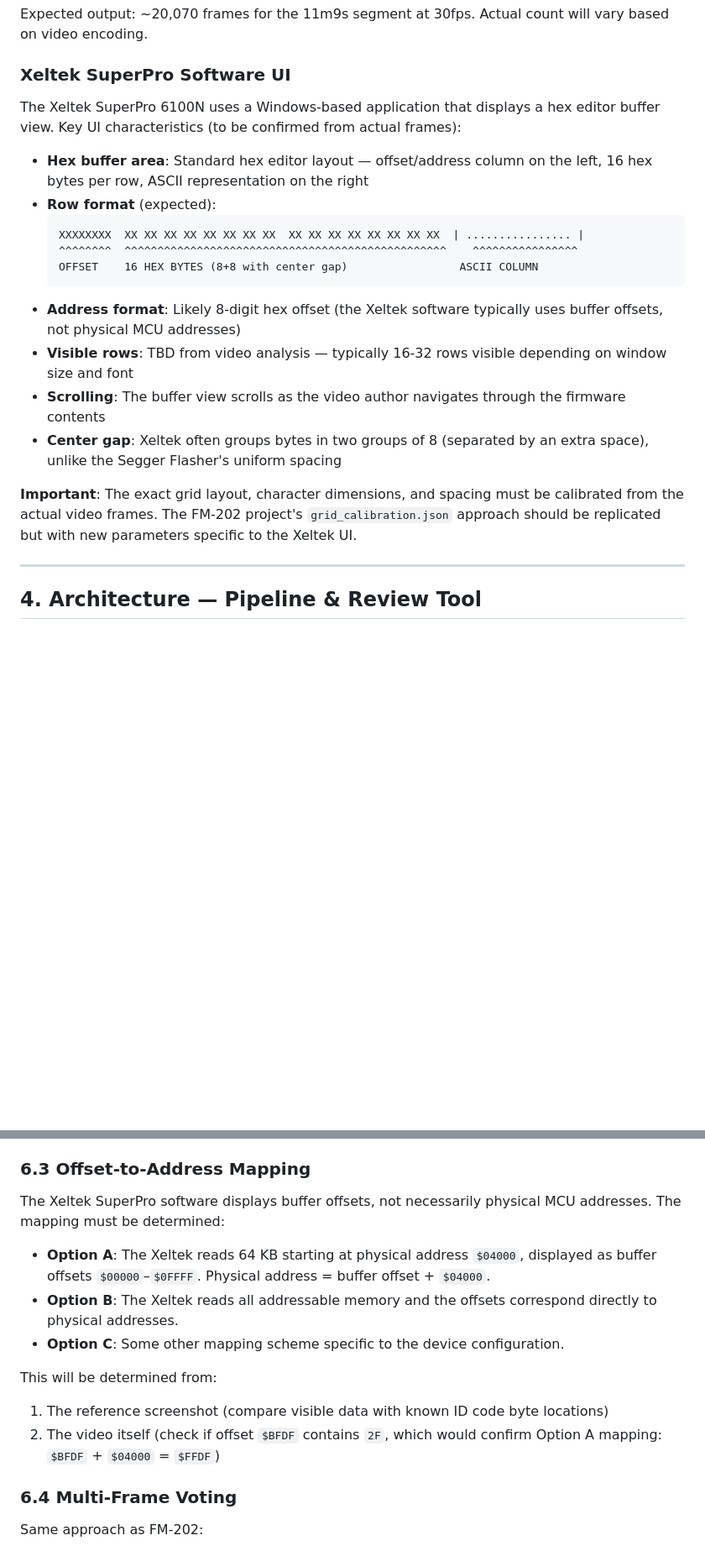
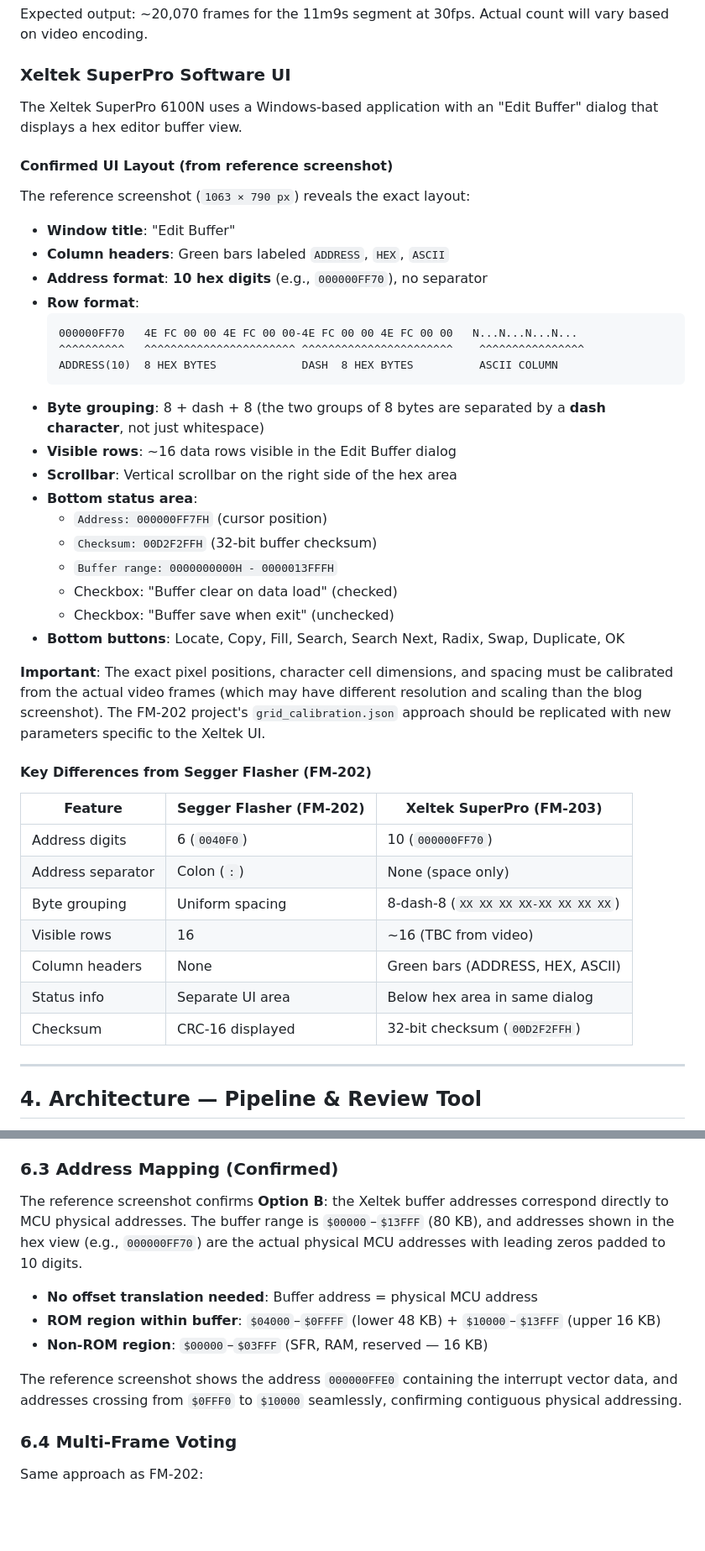
Before and after one commit to martingiguere/hakko-203-firmware-video, a Markdown page: SPEC.md, 2 parts joined by grey strips. Shown at 84% size. Drawn GitHub-style; blank space fills up the shorter version.

````diff
--- a/SPEC.md
+++ b/SPEC.md
@@ -119,21 +126,45 @@ Expected output: ~20,070 frames for the 11m9s segment at 30fps. Actual count wil
 
 ### Xeltek SuperPro Software UI
 
-The Xeltek SuperPro 6100N uses a Windows-based application that displays a hex editor buffer view. Key UI characteristics (to be confirmed from actual frames):
+The Xeltek SuperPro 6100N uses a Windows-based application with an "Edit Buffer" dialog that displays a hex editor buffer view.
 
-- **Hex buffer area**: Standard hex editor layout — offset/address column on the left, 16 hex bytes per row, ASCII representation on the right
-- **Row format** (expected):
+#### Confirmed UI Layout (from reference screenshot)
+
+The reference screenshot (`1063 × 790 px`) reveals the exact layout:
+
+- **Window title**: "Edit Buffer"
+- **Column headers**: Green bars labeled `ADDRESS`, `HEX`, `ASCII`
+- **Address format**: **10 hex digits** (e.g., `000000FF70`), no separator
+- **Row format**:
   ```
-  XXXXXXXX  XX XX XX XX XX XX XX XX  XX XX XX XX XX XX XX XX  | ................ |
-  ^^^^^^^^  ^^^^^^^^^^^^^^^^^^^^^^^^^^^^^^^^^^^^^^^^^^^^^^^^^    ^^^^^^^^^^^^^^^^
-  OFFSET    16 HEX BYTES (8+8 with center gap)                 ASCII COLUMN
+  000000FF70   4E FC 00 00 4E FC 00 00-4E FC 00 00 4E FC 00 00   N...N...N...N...
+  ^^^^^^^^^^   ^^^^^^^^^^^^^^^^^^^^^^^ ^^^^^^^^^^^^^^^^^^^^^^^    ^^^^^^^^^^^^^^^^
+  ADDRESS(10)  8 HEX BYTES             DASH  8 HEX BYTES          ASCII COLUMN
   ```
-- **Address format**: Likely 8-digit hex offset (the Xeltek software typically uses buffer offsets, not physical MCU addresses)
-- **Visible rows**: TBD from video analysis — typically 16-32 rows visible depending on window size and font
-- **Scrolling**: The buffer view scrolls as the video author navigates through the firmware contents
-- **Center gap**: Xeltek often groups bytes in two groups of 8 (separated by an extra space), unlike the Segger Flasher's uniform spacing
+- **Byte grouping**: 8 + dash + 8 (the two groups of 8 bytes are separated by a **dash character**, not just whitespace)
+- **Visible rows**: ~16 data rows visible in the Edit Buffer dialog
+- **Scrollbar**: Vertical scrollbar on the right side of the hex area
+- **Bottom status area**:
+  - `Address: 000000FF7FH` (cursor position)
+  - `Checksum: 00D2F2FFH` (32-bit buffer checksum)
+  - `Buffer range: 0000000000H - 0000013FFFH`
+  - Checkbox: "Buffer clear on data load" (checked)
+  - Checkbox: "Buffer save when exit" (unchecked)
+- **Bottom buttons**: Locate, Copy, Fill, Search, Search Next, Radix, Swap, Duplicate, OK
 
-**Important**: The exact grid layout, character dimensions, and spacing must be calibrated from the actual video frames. The FM-202 project's `grid_calibration.json` approach should be replicated but with new parameters specific to the Xeltek UI.
+**Important**: The exact pixel positions, character cell dimensions, and spacing must be calibrated from the actual video frames (which may have different resolution and scaling than the blog screenshot). The FM-202 project's `grid_calibration.json` approach should be replicated with new parameters specific to the Xeltek UI.
+
+#### Key Differences from Segger Flasher (FM-202)
+
+| Feature | Segger Flasher (FM-202) | Xeltek SuperPro (FM-203) |
+|---------|------------------------|--------------------------|
+| Address digits | 6 (`0040F0`) | 10 (`000000FF70`) |
+| Address separator | Colon (`:`) | None (space only) |
+| Byte grouping | Uniform spacing | 8-dash-8 (`XX XX XX XX-XX XX XX XX`) |
+| Visible rows | 16 | ~16 (TBC from video) |
+| Column headers | None | Green bars (ADDRESS, HEX, ASCII) |
+| Status info | Separate UI area | Below hex area in same dialog |
+| Checksum | CRC-16 displayed | 32-bit checksum (`00D2F2FFH`) |
 
 ---
 
@@ -267,17 +303,15 @@ For each unique frame:
 5. **Byte reading**: Extract and classify all 32 hex digits (16 bytes × 2 digits) per row
 6. **Record observations**: Store `(offset, bytes, confidence, frame_id)` tuples
 
-### 6.3 Offset-to-Address Mapping
+### 6.3 Address Mapping (Confirmed)
 
-The Xeltek SuperPro software displays buffer offsets, not necessarily physical MCU addresses. The mapping must be determined:
+The reference screenshot confirms **Option B**: the Xeltek buffer addresses correspond directly to MCU physical addresses. The buffer range is `$00000`–`$13FFF` (80 KB), and addresses shown in the hex view (e.g., `000000FF70`) are the actual physical MCU addresses with leading zeros padded to 10 digits.
 
-- **Option A**: The Xeltek reads 64 KB starting at physical address `$04000`, displayed as buffer offsets `$00000`–`$0FFFF`. Physical address = buffer offset + `$04000`.
-- **Option B**: The Xeltek reads all addressable memory and the offsets correspond directly to physical addresses.
-- **Option C**: Some other mapping scheme specific to the device configuration.
+- **No offset translation needed**: Buffer address = physical MCU address
+- **ROM region within buffer**: `$04000`–`$0FFFF` (lower 48 KB) + `$10000`–`$13FFF` (upper 16 KB)
+- **Non-ROM region**: `$00000`–`$03FFF` (SFR, RAM, reserved — 16 KB)
 
-This will be determined from:
-1. The reference screenshot (compare visible data with known ID code byte locations)
-2. The video itself (check if offset `$BFDF` contains `2F`, which would confirm Option A mapping: `$BFDF` + `$04000` = `$FFDF`)
+The reference screenshot shows the address `000000FFE0` containing the interrupt vector data, and addresses crossing from `$0FFF0` to `$10000` seamlessly, confirming contiguous physical addressing.
 
 ### 6.4 Multi-Frame Voting
 
````
Also changed, not shown: other parts of SPEC.md (+74 -37 lines).
